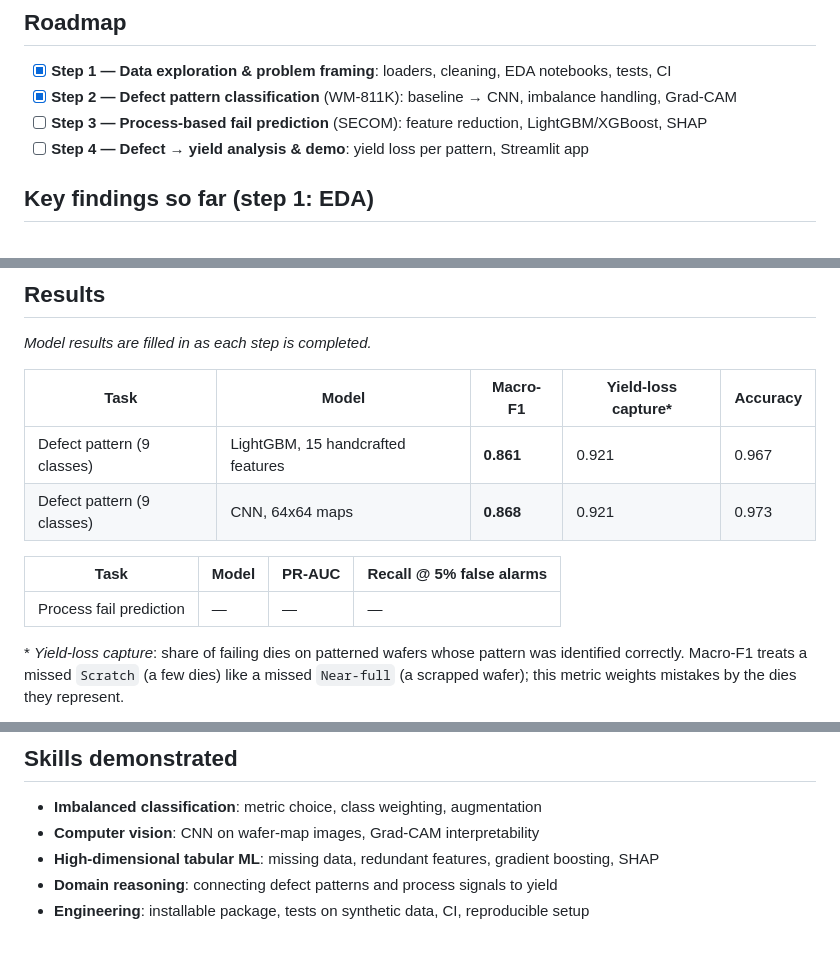
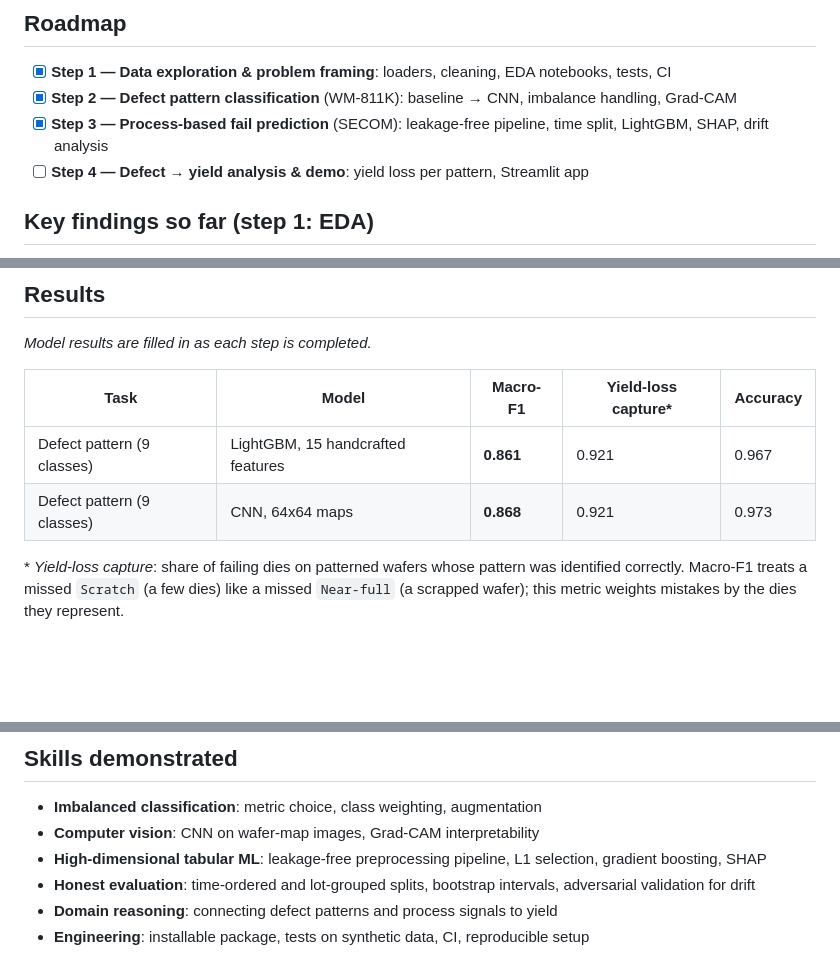
Before and after one commit to join8112/wafer-yield-portfolio, a Markdown page: README.md, 3 parts joined by grey strips. Rendered like a GitHub page; blank space fills up the shorter version.

```diff
--- a/README.md
+++ b/README.md
@@ -46,7 +46,7 @@ flowchart LR
 
 - [x] **Step 1 — Data exploration & problem framing**: loaders, cleaning, EDA notebooks, tests, CI
 - [x] **Step 2 — Defect pattern classification** (WM-811K): baseline → CNN, imbalance handling, Grad-CAM
-- [ ] **Step 3 — Process-based fail prediction** (SECOM): feature reduction, LightGBM/XGBoost, SHAP
+- [x] **Step 3 — Process-based fail prediction** (SECOM): leakage-free pipeline, time split, LightGBM, SHAP, drift analysis
 - [ ] **Step 4 — Defect → yield analysis & demo**: yield loss per pattern, Streamlit app
 
 ## Key findings so far (step 1: EDA)
@@ -90,10 +90,6 @@ _Model results are filled in as each step is completed._
 | Defect pattern (9 classes) | LightGBM, 15 handcrafted features | **0.861** | 0.921 | 0.967 |
 | Defect pattern (9 classes) | CNN, 64x64 maps | **0.868** | 0.921 | 0.973 |
 
-| Task | Model | PR-AUC | Recall @ 5% false alarms |
-|---|---|---|---|
-| Process fail prediction | — | — | — |
-
 \* *Yield-loss capture*: share of failing dies on patterned wafers whose pattern was identified
 correctly. Macro-F1 treats a missed `Scratch` (a few dies) like a missed `Near-full` (a scrapped
 wafer); this metric weights mistakes by the dies they represent.
@@ -170,7 +194,8 @@ on a laptop CPU.
 
 - **Imbalanced classification**: metric choice, class weighting, augmentation
 - **Computer vision**: CNN on wafer-map images, Grad-CAM interpretability
-- **High-dimensional tabular ML**: missing data, redundant features, gradient boosting, SHAP
+- **High-dimensional tabular ML**: leakage-free preprocessing pipeline, L1 selection, gradient boosting, SHAP
+- **Honest evaluation**: time-ordered and lot-grouped splits, bootstrap intervals, adversarial validation for drift
 - **Domain reasoning**: connecting defect patterns and process signals to yield
 - **Engineering**: installable package, tests on synthetic data, CI, reproducible setup
 
```
Also changed, not shown: other parts of README.md (+30 -2 lines), reports/findings_05_secom_model.md (added, +28 -0 lines), reports/figures/secom_pr_curve.png (added), reports/figures/secom_sensor_drift.png (added), reports/figures/secom_shap_top.png (added), 6 other files.
